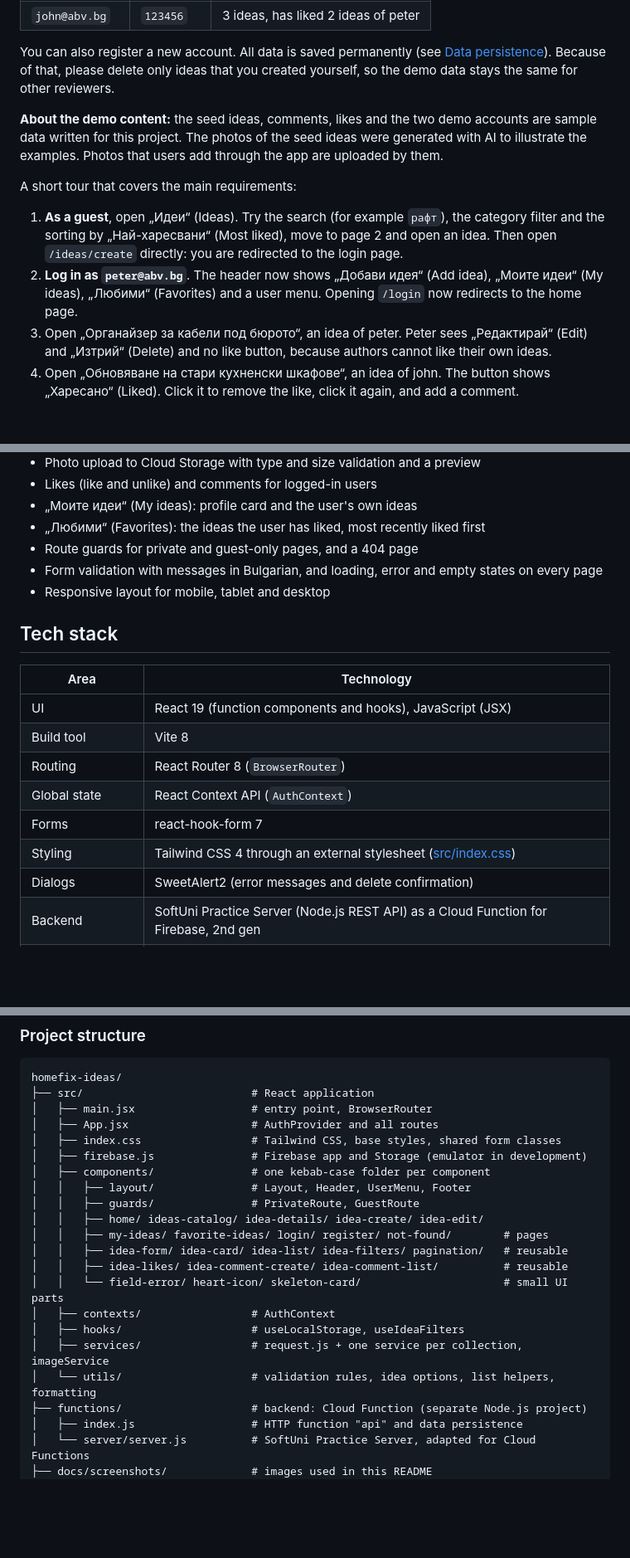
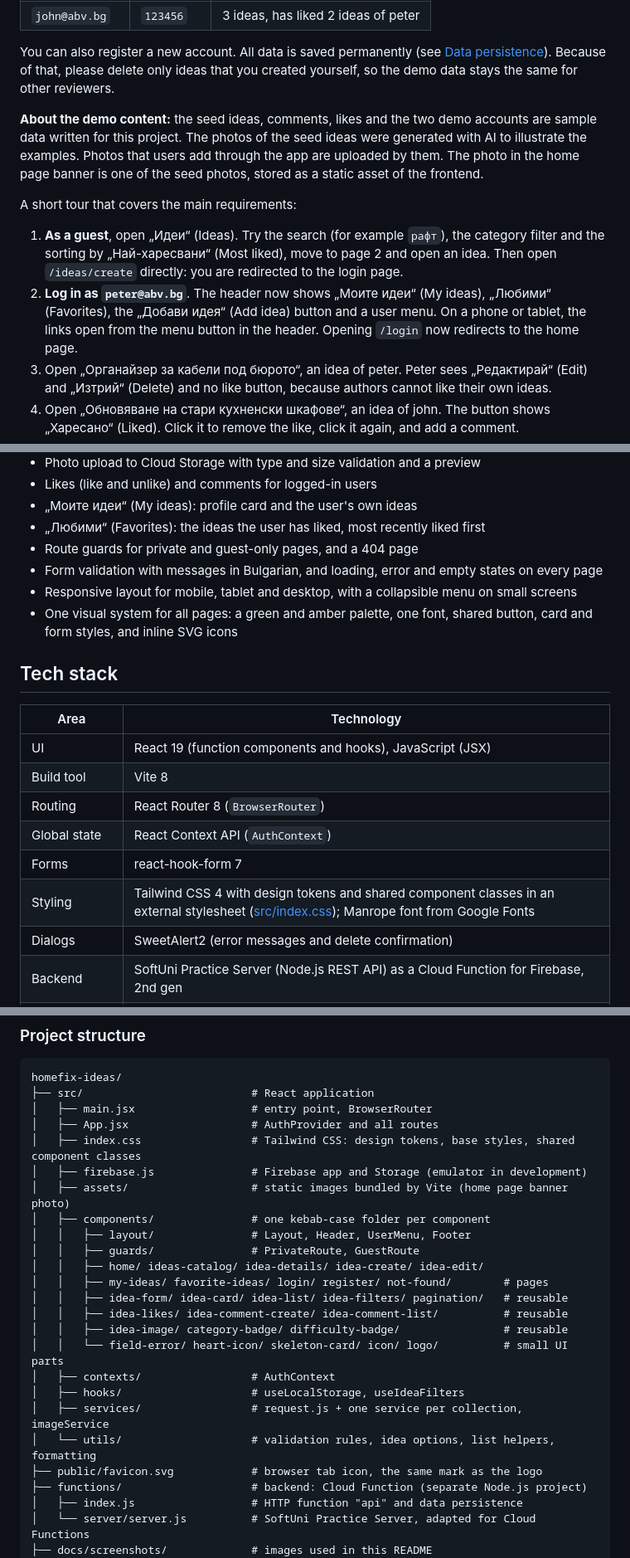
Before and after one commit to ValeriCodeU/homefix-ideas, a Markdown page: README.md, 3 parts joined by grey strips. Shown at 83% size. Drawn GitHub-style; blank space fills up the shorter version.

```diff
--- a/README.md
+++ b/README.md
@@ -22,12 +22,12 @@ Open https://homefix-ideas-app.web.app. Nothing needs to be installed.
 
 You can also register a new account. All data is saved permanently (see [Data persistence](#data-persistence)). Because of that, please delete only ideas that you created yourself, so the demo data stays the same for other reviewers.
 
-**About the demo content:** the seed ideas, comments, likes and the two demo accounts are sample data written for this project. The photos of the seed ideas were generated with AI to illustrate the examples. Photos that users add through the app are uploaded by them.
+**About the demo content:** the seed ideas, comments, likes and the two demo accounts are sample data written for this project. The photos of the seed ideas were generated with AI to illustrate the examples. Photos that users add through the app are uploaded by them. The photo in the home page banner is one of the seed photos, stored as a static asset of the frontend.
 
 A short tour that covers the main requirements:
 
 1. **As a guest**, open „Идеи“ (Ideas). Try the search (for example `рафт`), the category filter and the sorting by „Най-харесвани“ (Most liked), move to page 2 and open an idea. Then open `/ideas/create` directly: you are redirected to the login page.
-2. **Log in as `peter@abv.bg`**. The header now shows „Добави идея“ (Add idea), „Моите идеи“ (My ideas), „Любими“ (Favorites) and a user menu. Opening `/login` now redirects to the home page.
+2. **Log in as `peter@abv.bg`**. The header now shows „Моите идеи“ (My ideas), „Любими“ (Favorites), the „Добави идея“ (Add idea) button and a user menu. On a phone or tablet, the links open from the menu button in the header. Opening `/login` now redirects to the home page.
 3. Open „Органайзер за кабели под бюрото“, an idea of peter. Peter sees „Редактирай“ (Edit) and „Изтрий“ (Delete) and no like button, because authors cannot like their own ideas.
 4. Open „Обновяване на стари кухненски шкафове“, an idea of john. The button shows „Харесано“ (Liked). Click it to remove the like, click it again, and add a comment.
 5. Use „Добави идея“ to create an idea with a photo. Then edit it, and finally delete it after the confirmation dialog.
@@ -67,7 +67,8 @@ A short tour that covers the main requirements:
 - „Любими“ (Favorites): the ideas the user has liked, most recently liked first
 - Route guards for private and guest-only pages, and a 404 page
 - Form validation with messages in Bulgarian, and loading, error and empty states on every page
-- Responsive layout for mobile, tablet and desktop
+- Responsive layout for mobile, tablet and desktop, with a collapsible menu on small screens
+- One visual system for all pages: a green and amber palette, one font, shared button, card and form styles, and inline SVG icons
 
 ## Tech stack
 
@@ -78,7 +79,7 @@ A short tour that covers the main requirements:
 | Routing | React Router 8 (`BrowserRouter`) |
 | Global state | React Context API (`AuthContext`) |
 | Forms | react-hook-form 7 |
-| Styling | Tailwind CSS 4 through an external stylesheet ([src/index.css](src/index.css)) |
+| Styling | Tailwind CSS 4 with design tokens and shared component classes in an external stylesheet ([src/index.css](src/index.css)); Manrope font from Google Fonts |
 | Dialogs | SweetAlert2 (error messages and delete confirmation) |
 | Backend | SoftUni Practice Server (Node.js REST API) as a Cloud Function for Firebase, 2nd gen |
 | File storage | Cloud Storage for Firebase (idea photos and the saved server data) |
@@ -492,8 +498,9 @@ homefix-ideas/
 ├── src/                          # React application
 │   ├── main.jsx                  # entry point, BrowserRouter
 │   ├── App.jsx                   # AuthProvider and all routes
-│   ├── index.css                 # Tailwind CSS, base styles, shared form classes
+│   ├── index.css                 # Tailwind CSS: design tokens, base styles, shared component classes
 │   ├── firebase.js               # Firebase app and Storage (emulator in development)
+│   ├── assets/                   # static images bundled by Vite (home page banner photo)
 │   ├── components/               # one kebab-case folder per component
 │   │   ├── layout/               # Layout, Header, UserMenu, Footer
 │   │   ├── guards/               # PrivateRoute, GuestRoute
@@ -501,11 +508,13 @@ homefix-ideas/
 │   │   ├── my-ideas/ favorite-ideas/ login/ register/ not-found/        # pages
 │   │   ├── idea-form/ idea-card/ idea-list/ idea-filters/ pagination/   # reusable
 │   │   ├── idea-likes/ idea-comment-create/ idea-comment-list/          # reusable
-│   │   └── field-error/ heart-icon/ skeleton-card/                      # small UI parts
+│   │   ├── idea-image/ category-badge/ difficulty-badge/                # reusable
+│   │   └── field-error/ heart-icon/ skeleton-card/ icon/ logo/          # small UI parts
 │   ├── contexts/                 # AuthContext
 │   ├── hooks/                    # useLocalStorage, useIdeaFilters
 │   ├── services/                 # request.js + one service per collection, imageService
 │   └── utils/                    # validation rules, idea options, list helpers, formatting
+├── public/favicon.svg            # browser tab icon, the same mark as the logo
 ├── functions/                    # backend: Cloud Function (separate Node.js project)
 │   ├── index.js                  # HTTP function "api" and data persistence
 │   └── server/server.js          # SoftUni Practice Server, adapted for Cloud Functions
```
Also changed, not shown: other parts of README.md (+17 -11 lines), docs/screenshots/catalog.jpg, docs/screenshots/details.jpg, docs/screenshots/home.jpg, docs/screenshots/mobile.jpg.
